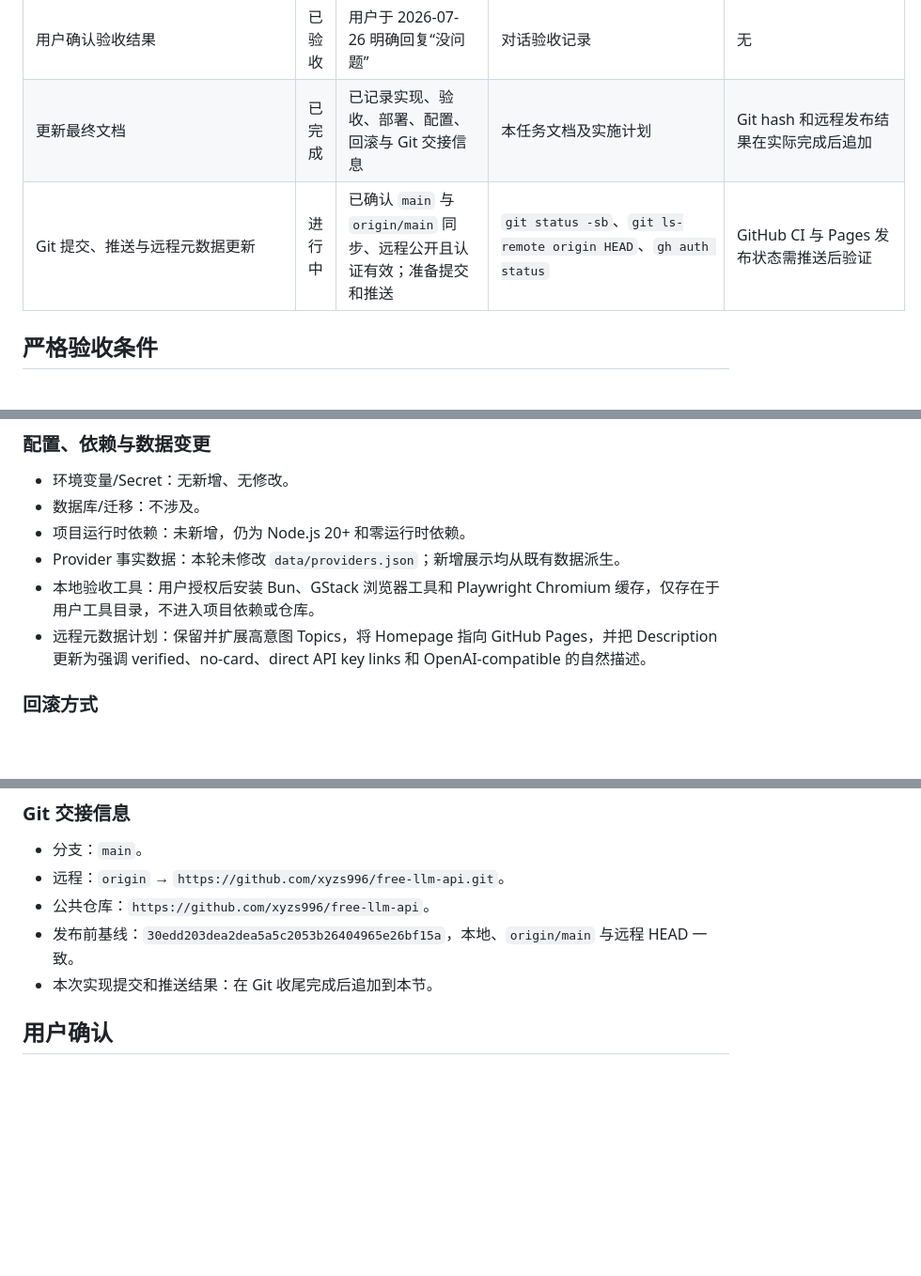
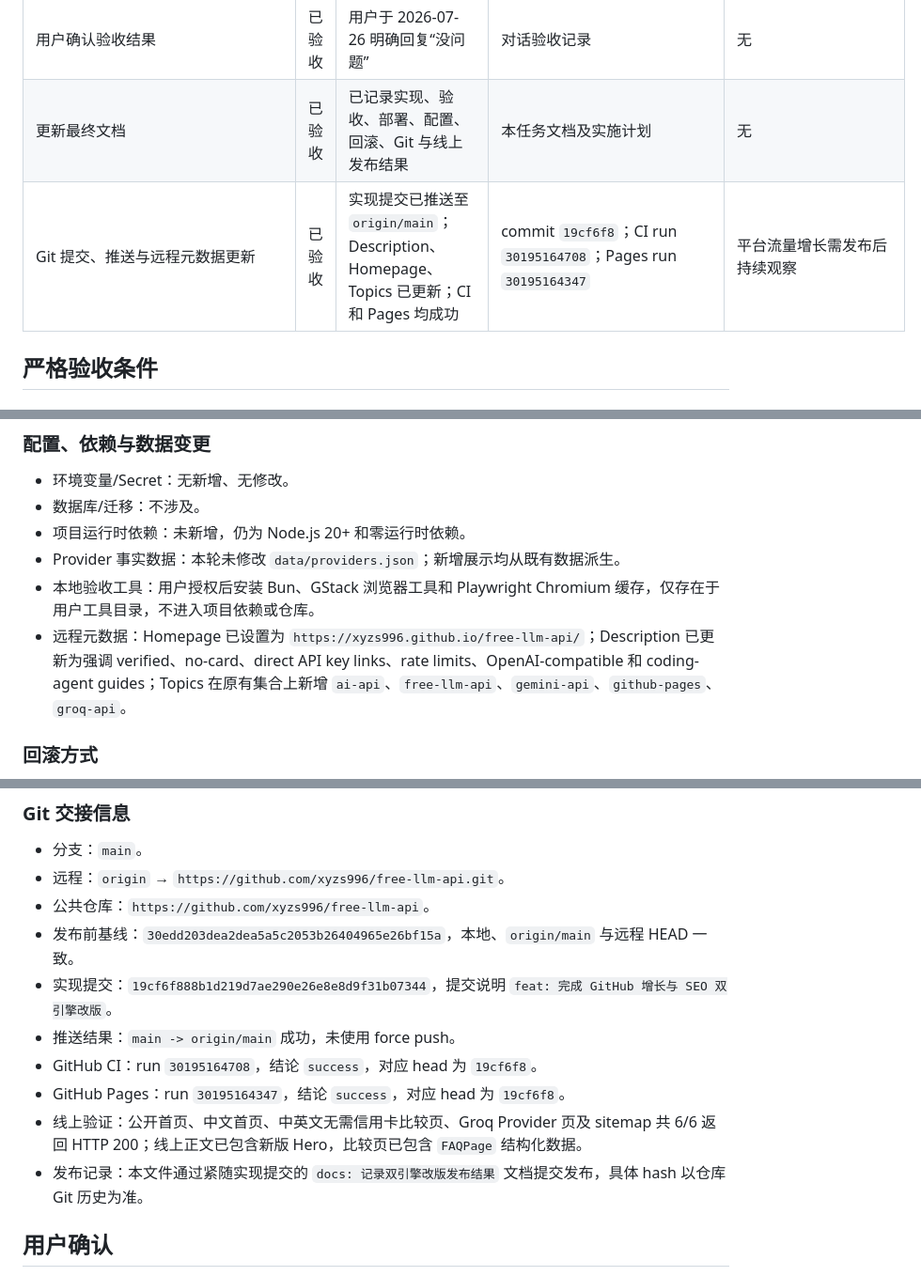
Before and after one commit to xyzs996/free-llm-api, a Markdown page: tasks/2026-07-26-GitHub增长与SEO双引擎改版.md, 3 parts joined by grey strips. Shown at 94% size. Drawn GitHub-style; blank space fills up the shorter version.

Commit message:
docs: 记录双引擎改版发布结果

```diff
--- a/tasks/2026-07-26-GitHub增长与SEO双引擎改版.md
+++ b/tasks/2026-07-26-GitHub增长与SEO双引擎改版.md
@@ -182,8 +182,8 @@
 | 数据、i18n 和测试扩展 | 已完成 | 中英新增字符串保持键集合一致；推荐、页面与筛选规则均有自动测试 | i18n 11/11；增长策略 3/3 | 后续新增枚举仍需同步两种语言 |
 | 严格自动化与浏览器验收 | 已验收 | 完成全量自动化、确定性生成、HTTP、多视口浏览器、键盘、控制台和关键外链检查 | 166/166 测试通过；101 个产物一致；10/10 HTTP 路径为 200；360/768/1280 视口无横向溢出 | 外部站点的 403/307 属于反爬或跳转，未据此判定链接失效 |
 | 用户确认验收结果 | 已验收 | 用户于 2026-07-26 明确回复“没问题” | 对话验收记录 | 无 |
-| 更新最终文档 | 已完成 | 已记录实现、验收、部署、配置、回滚与 Git 交接信息 | 本任务文档及实施计划 | Git hash 和远程发布结果在实际完成后追加 |
-| Git 提交、推送与远程元数据更新 | 进行中 | 已确认 `main` 与 `origin/main` 同步、远程公开且认证有效；准备提交和推送 | `git status -sb`、`git ls-remote origin HEAD`、`gh auth status` | GitHub CI 与 Pages 发布状态需推送后验证 |
+| 更新最终文档 | 已验收 | 已记录实现、验收、部署、配置、回滚、Git 与线上发布结果 | 本任务文档及实施计划 | 无 |
+| Git 提交、推送与远程元数据更新 | 已验收 | 实现提交已推送至 `origin/main`；Description、Homepage、Topics 已更新；CI 和 Pages 均成功 | commit `19cf6f8`；CI run `30195164708`；Pages run `30195164347` | 平台流量增长需发布后持续观察 |
 
 ## 严格验收条件
 
@@ -273,7 +273,7 @@
 - 项目运行时依赖：未新增，仍为 Node.js 20+ 和零运行时依赖。
 - Provider 事实数据：本轮未修改 `data/providers.json`；新增展示均从既有数据派生。
 - 本地验收工具：用户授权后安装 Bun、GStack 浏览器工具和 Playwright Chromium 缓存，仅存在于用户工具目录，不进入项目依赖或仓库。
-- 远程元数据计划：保留并扩展高意图 Topics，将 Homepage 指向 GitHub Pages，并把 Description 更新为强调 verified、no-card、direct API key links 和 OpenAI-compatible 的自然描述。
+- 远程元数据：Homepage 已设置为 `https://xyzs996.github.io/free-llm-api/`；Description 已更新为强调 verified、no-card、direct API key links、rate limits、OpenAI-compatible 和 coding-agent guides；Topics 在原有集合上新增 `ai-api`、`free-llm-api`、`gemini-api`、`github-pages`、`groq-api`。
 
 ### 回滚方式
 
@@ -287,7 +287,12 @@
 - 远程：`origin` → `https://github.com/xyzs996/free-llm-api.git`。
 - 公共仓库：`https://github.com/xyzs996/free-llm-api`。
 - 发布前基线：`30edd203dea2dea5a5c2053b26404965e26bf15a`，本地、`origin/main` 与远程 HEAD 一致。
-- 本次实现提交和推送结果：在 Git 收尾完成后追加到本节。
+- 实现提交：`19cf6f888b1d219d7ae290e26e8e8d9f31b07344`，提交说明 `feat: 完成 GitHub 增长与 SEO 双引擎改版`。
+- 推送结果：`main -> origin/main` 成功，未使用 force push。
+- GitHub CI：run `30195164708`，结论 `success`，对应 head 为 `19cf6f8`。
+- GitHub Pages：run `30195164347`，结论 `success`，对应 head 为 `19cf6f8`。
+- 线上验证：公开首页、中文首页、中英文无需信用卡比较页、Groq Provider 页及 sitemap 共 6/6 返回 HTTP 200；线上正文已包含新版 Hero，比较页已包含 `FAQPage` 结构化数据。
+- 发布记录：本文件通过紧随实现提交的 `docs: 记录双引擎改版发布结果` 文档提交发布，具体 hash 以仓库 Git 历史为准。
 
 ## 用户确认
 
```
